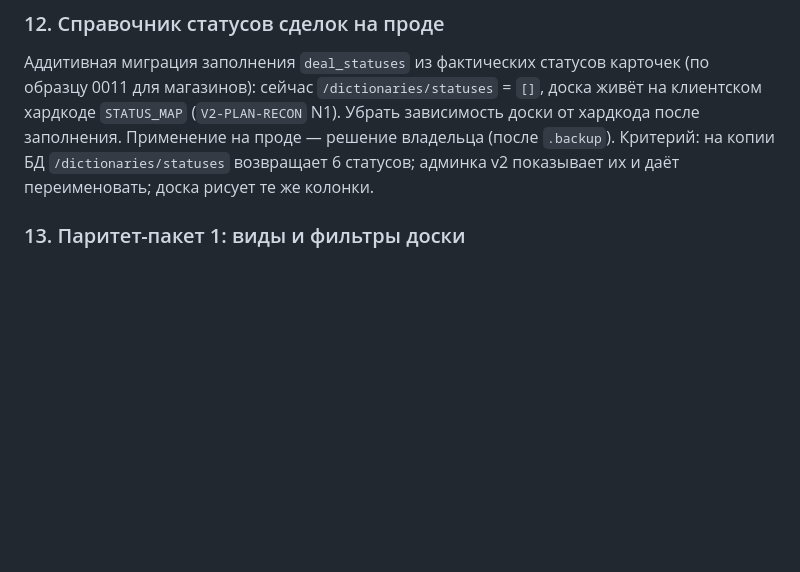
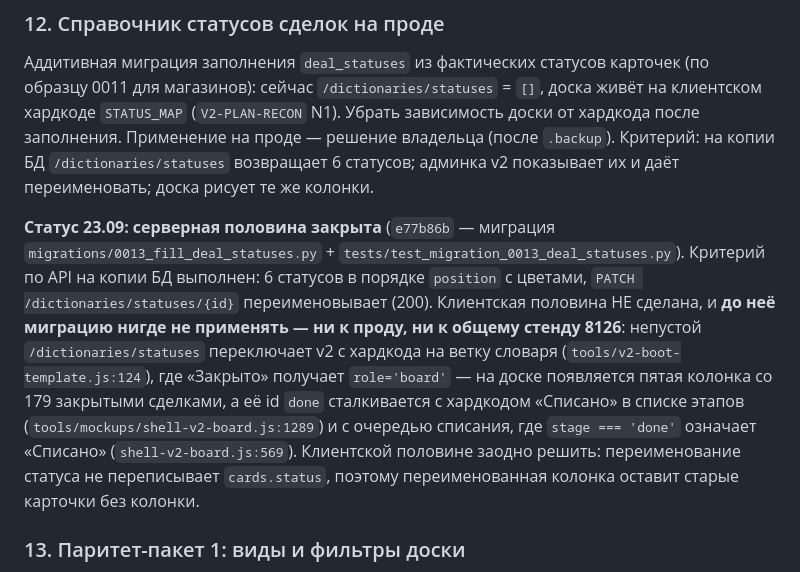
Before and after one commit to bublikamun-code/CMR, a Markdown page: docs/audits/V2-WORKPLAN-2026-09-22.md, the part around one of its changes. GitHub-like rendering; blank space fills up the shorter version.

Commit message:
docs: пункт 12 — серверная половина закрыта, применение миграции заблокировано
Пометка в пункте 12 и строка в журнале: что сделано (`e77b86b`), чем проверено
(pytest 488 passed; на копии прод-БД ровно 6 статусов, повторный migrate.py —
«применено 0»; живой API на временном uvicorn:8127 — GET отдаёт 6 объектов в
порядке position, PATCH переименовывает с 200), и главное — почему миграцию
нельзя применять до клиентской половины пункта.

Непустой `/dictionaries/statuses` переключает v2 с хардкода STATUS_MAP на ветку
словаря (`tools/v2-boot-template.js:124`), где «Закрыто» получает role='board':
на доске появляется пятая колонка со 179 закрытыми сделками, а её id `done`
сталкивается с хардкодом «Списано» в списке этапов карточки
(`tools/mockups/shell-v2-board.js:1289`) и с очередью списания, где
stage === 'done' означает «Списано» (`shell-v2-board.js:569`). Там же
зафиксировано, что переименование статуса не переписывает `cards.status` —
карточки остаются привязанными к колонке по имени.

Предупреждение продублировано в docstring миграции, чтобы его увидел и тот,
кто просто запускает `migrate.py`, не читая план.

Общий стенд 8126 и прод не тронуты: в `/tmp/v2-audit-prod/crm_app.db`
по-прежнему 0 строк в `deal_statuses` и 11 записей в `schema_migrations`.

```diff
--- a/docs/audits/V2-WORKPLAN-2026-09-22.md
+++ b/docs/audits/V2-WORKPLAN-2026-09-22.md
@@ -166,6 +166,20 @@ focusable» в админке (скрытое required-поле в форме;
 Критерий: на копии БД `/dictionaries/statuses` возвращает 6 статусов; админка v2
 показывает их и даёт переименовать; доска рисует те же колонки.
 
+**Статус 23.09: серверная половина закрыта** (`e77b86b` — миграция
+`migrations/0013_fill_deal_statuses.py` + `tests/test_migration_0013_deal_statuses.py`).
+Критерий по API на копии БД выполнен: 6 статусов в порядке `position` с цветами,
+`PATCH /dictionaries/statuses/{id}` переименовывает (200). Клиентская половина
+НЕ сделана, и **до неё миграцию нигде не применять — ни к проду, ни к общему
+стенду 8126**: непустой `/dictionaries/statuses` переключает v2 с хардкода на
+ветку словаря (`tools/v2-boot-template.js:124`), где «Закрыто» получает
+`role='board'` — на доске появляется пятая колонка со 179 закрытыми сделками, а
+её id `done` сталкивается с хардкодом «Списано» в списке этапов
+(`tools/mockups/shell-v2-board.js:1289`) и с очередью списания, где
+`stage === 'done'` означает «Списано» (`shell-v2-board.js:569`). Клиентской
+половине заодно решить: переименование статуса не переписывает `cards.status`,
+поэтому переименованная колонка оставит старые карточки без колонки.
+
 ### 13. Паритет-пакет 1: виды и фильтры доски
 Режимы «Список» и «Архив» (закрытые сделки сейчас не видны нигде, кроме финансов),
 фильтры по приоритету и типу оплаты («Безнал (БН)»), кнопка «Сбросить»
```
Also changed, not shown: other parts of docs/audits/V2-WORKPLAN-2026-09-22.md (+1 -0 lines).
